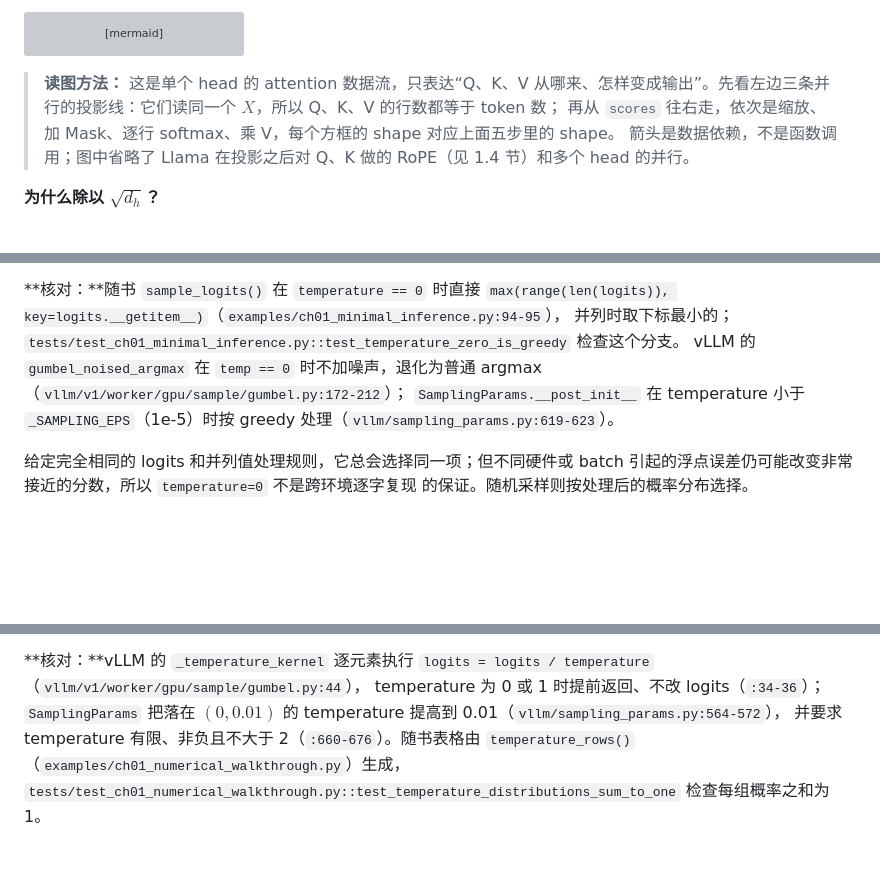
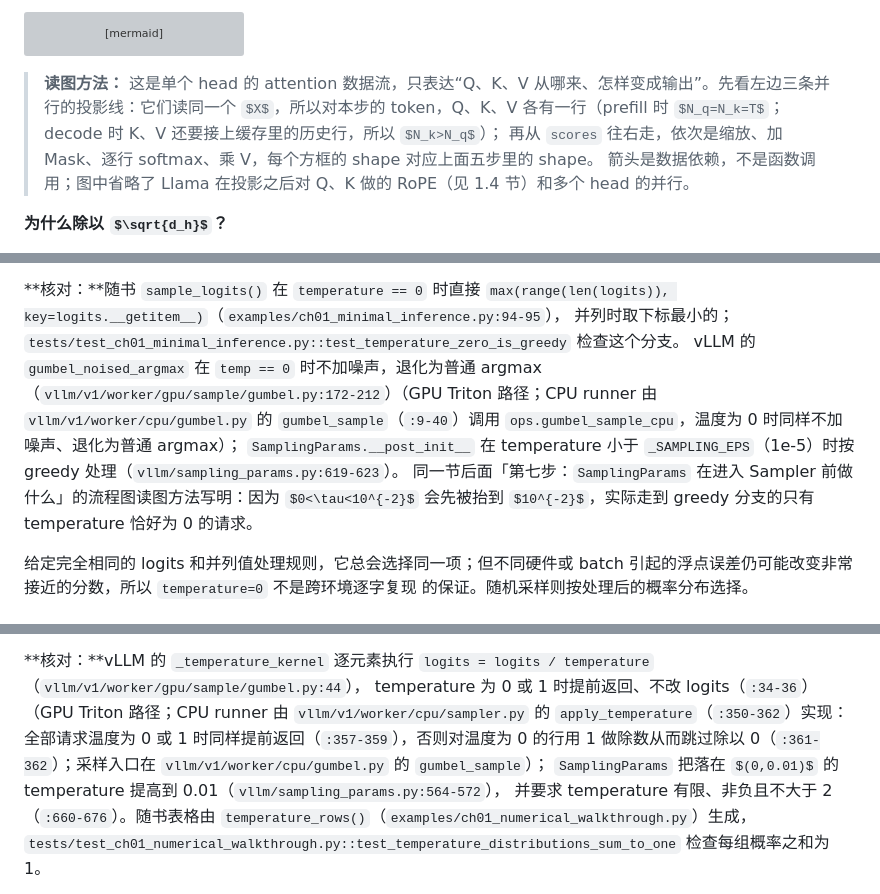
Before and after one commit to cluster1900/vllm_reader, a Markdown page: book/01-transformer-inference/README.md, 3 parts joined by grey strips. Drawn GitHub-style; some formulas as TeX source; blank space fills up the shorter version; grey boxes are pictures that could not be loaded.

Commit message:
docs(ch01): address review r1 (H_kv,local, duplicate 源码, KV 估算, 读图 N_k, CPU sampler path)

````diff
--- a/book/01-transformer-inference/README.md
+++ b/book/01-transformer-inference/README.md
@@ -425,7 +425,7 @@ flowchart LR
     V --> O
 ```
 
-> **读图方法：** 这是单个 head 的 attention 数据流，只表达“Q、K、V 从哪来、怎样变成输出”。先看左边三条并行的投影线：它们读同一个 $X$，所以 Q、K、V 的行数都等于 token 数；
+> **读图方法：** 这是单个 head 的 attention 数据流，只表达“Q、K、V 从哪来、怎样变成输出”。先看左边三条并行的投影线：它们读同一个 $X$，所以对本步的 token，Q、K、V 各有一行（prefill 时 $N_q=N_k=T$；decode 时 K、V 还要接上缓存里的历史行，所以 $N_k>N_q$）；
 > 再从 `scores` 往右走，依次是缩放、加 Mask、逐行 softmax、乘 V，每个方框的 shape 对应上面五步里的 shape。
 > 箭头是数据依赖，不是函数调用；图中省略了 Llama 在投影之后对 Q、K 做的 RoPE（见 1.4 节）和多个 head 的并行。
 
@@ -775,8 +775,9 @@ $i_{\mathrm{next}}$ 是选中的 token ID，无单位。
 
 **核对：**随书 `sample_logits()` 在 `temperature == 0` 时直接 `max(range(len(logits)), key=logits.__getitem__)`（`examples/ch01_minimal_inference.py:94-95`），
 并列时取下标最小的；`tests/test_ch01_minimal_inference.py::test_temperature_zero_is_greedy` 检查这个分支。
-vLLM 的 `gumbel_noised_argmax` 在 `temp == 0` 时不加噪声，退化为普通 argmax（`vllm/v1/worker/gpu/sample/gumbel.py:172-212`）；
+vLLM 的 `gumbel_noised_argmax` 在 `temp == 0` 时不加噪声，退化为普通 argmax（`vllm/v1/worker/gpu/sample/gumbel.py:172-212`）（GPU Triton 路径；CPU runner 由 `vllm/v1/worker/cpu/gumbel.py` 的 `gumbel_sample`（`:9-40`）调用 `ops.gumbel_sample_cpu`，温度为 0 时同样不加噪声、退化为普通 argmax）；
 `SamplingParams.__post_init__` 在 temperature 小于 `_SAMPLING_EPS`（1e-5）时按 greedy 处理（`vllm/sampling_params.py:619-623`）。
+同一节后面「第七步：`SamplingParams` 在进入 Sampler 前做什么」的流程图读图方法写明：因为 $0<\tau<10^{-2}$ 会先被抬到 $10^{-2}$，实际走到 greedy 分支的只有 temperature 恰好为 0 的请求。
 
 给定完全相同的 logits 和并列值处理规则，它总会选择同一项；但不同硬件或 batch
 引起的浮点误差仍可能改变非常接近的分数，所以 `temperature=0` 不是跨环境逐字复现
@@ -807,7 +808,8 @@ $\tau=1$ 时 $z/\tau=[4,2,1,0]$，指数约 $54.60$、$7.389$、$2.718$、$1$，
 $\tau=2$ 时 $z/\tau=[2,1,0.5,0]$，指数约 $7.389$、$2.718$、$1.649$、$1$，总和约 $12.76$，A 为 $57.93\%$。下面的表就是这样一列列算出来的。
 
 **核对：**vLLM 的 `_temperature_kernel` 逐元素执行 `logits = logits / temperature`（`vllm/v1/worker/gpu/sample/gumbel.py:44`），
-temperature 为 0 或 1 时提前返回、不改 logits（`:34-36`）；`SamplingParams` 把落在 $(0,0.01)$ 的 temperature 提高到 0.01（`vllm/sampling_params.py:564-572`），
+temperature 为 0 或 1 时提前返回、不改 logits（`:34-36`）（GPU Triton 路径；CPU runner 由 `vllm/v1/worker/cpu/sampler.py` 的 `apply_temperature`（`:350-362`）实现：全部请求温度为 0 或 1 时同样提前返回（`:357-359`），否则对温度为 0 的行用 1 做除数从而跳过除以 0（`:361-362`）；采样入口在 `vllm/v1/worker/cpu/gumbel.py` 的 `gumbel_sample`）；
+`SamplingParams` 把落在 $(0,0.01)$ 的 temperature 提高到 0.01（`vllm/sampling_params.py:564-572`），
 并要求 temperature 有限、非负且不大于 2（`:660-676`）。随书表格由 `temperature_rows()`（`examples/ch01_numerical_walkthrough.py`）生成，
 `tests/test_ch01_numerical_walkthrough.py::test_temperature_distributions_sum_to_one` 检查每组概率之和为 1。
 
````
Also changed, not shown: other parts of book/01-transformer-inference/README.md (+3 -4 lines).
